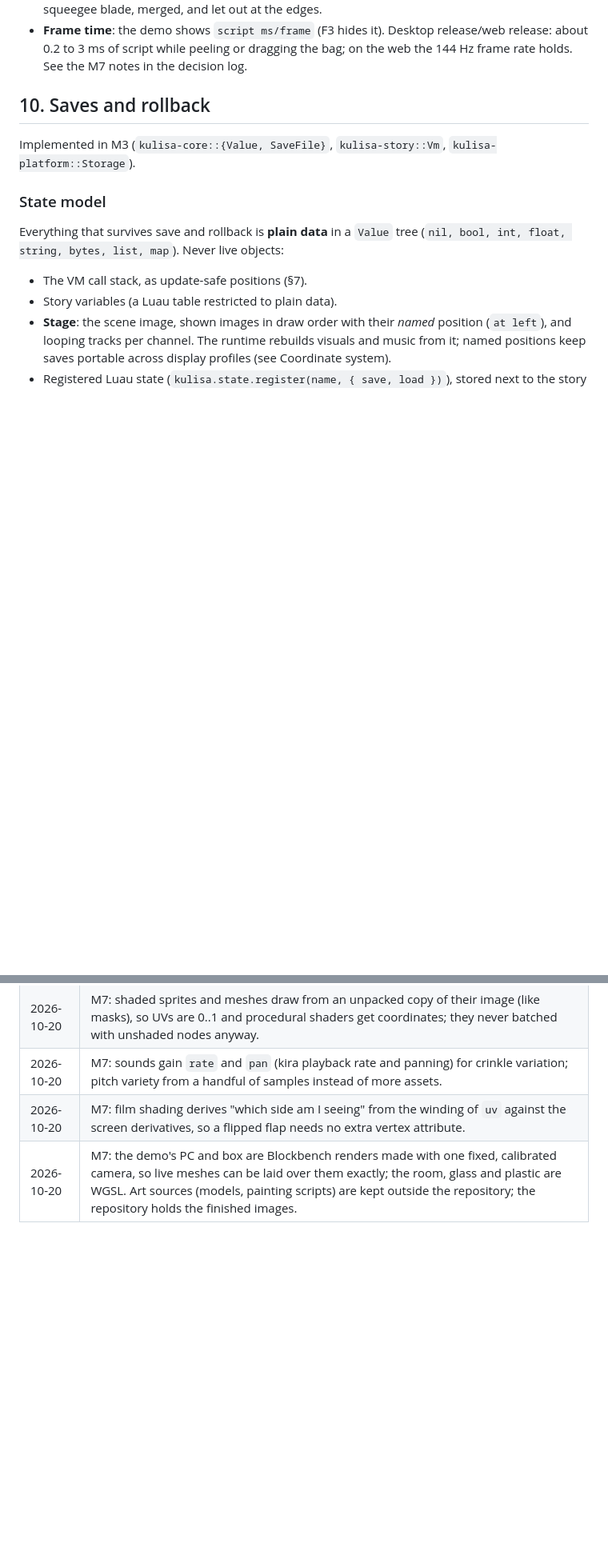
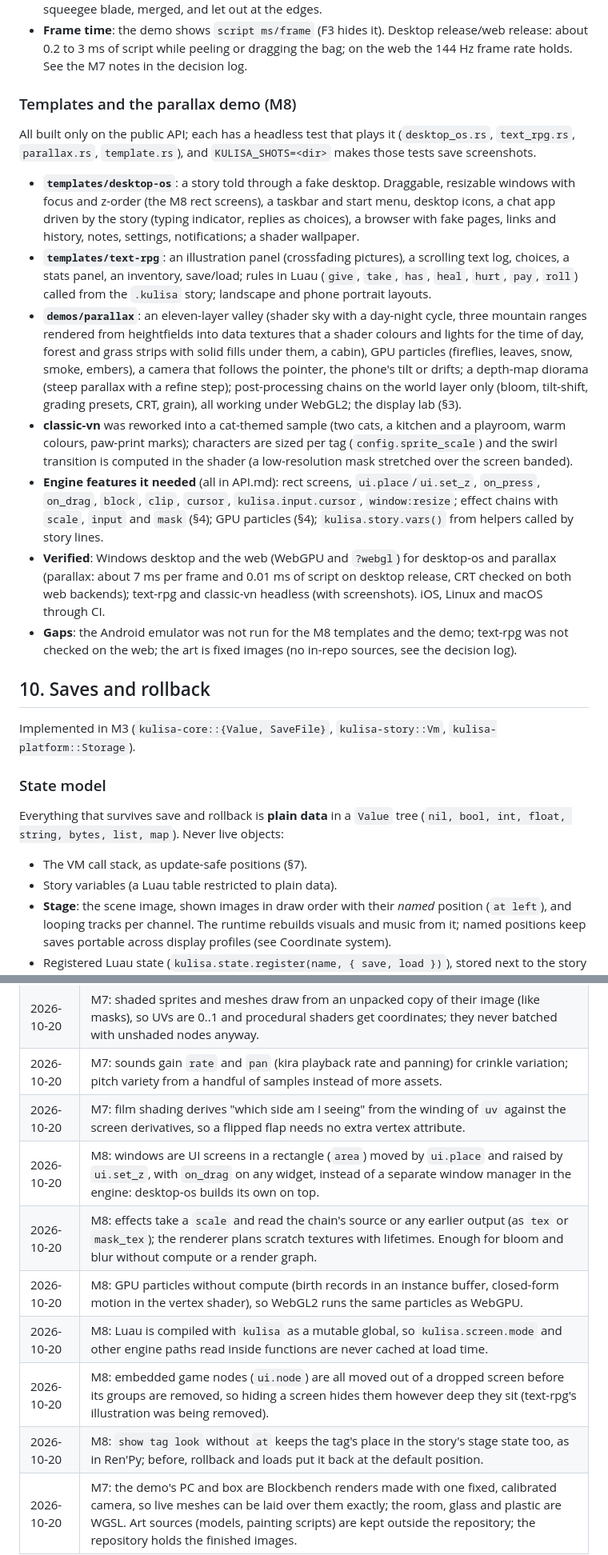
Before and after one commit to nikolchaa/Kulisa, a Markdown page: docs/DESIGN.md, 2 parts joined by grey strips. Shown at 80% size. Drawn GitHub-style; blank space fills up the shorter version.

Commit message:
docs: mark M8 done and describe the templates and the parallax demo

```diff
--- a/docs/DESIGN.md
+++ b/docs/DESIGN.md
@@ -623,6 +629,39 @@ Implemented in M5 (`kulisa-ui`, bound in `kulisa-lua/src/game/ui.rs`; API in
 - **Frame time**: the demo shows `script ms/frame` (F3 hides it). Desktop release/web release: about 0.2 to
   3 ms of script while peeling or dragging the bag; on the web the 144 Hz frame rate holds. See the
   M7 notes in the decision log.
+
+### Templates and the parallax demo (M8)
+
+All built only on the public API; each has a headless test that plays it (`desktop_os.rs`,
+`text_rpg.rs`, `parallax.rs`, `template.rs`), and `KULISA_SHOTS=<dir>` makes those tests save
+screenshots.
+
+- **`templates/desktop-os`**: a story told through a fake desktop. Draggable, resizable windows
+  with focus and z-order (the M8 rect screens), a taskbar and start menu, desktop icons, a chat app
+  driven by the story (typing indicator, replies as choices), a browser with fake pages, links and
+  history, notes, settings, notifications; a shader wallpaper.
+- **`templates/text-rpg`**: an illustration panel (crossfading pictures), a scrolling text log,
+  choices, a stats panel, an inventory, save/load; rules in Luau (`give`, `take`, `has`, `heal`,
+  `hurt`, `pay`, `roll`) called from the `.kulisa` story; landscape and phone portrait layouts.
+- **`demos/parallax`**: an eleven-layer valley (shader sky with a day-night cycle, three mountain
+  ranges rendered from heightfields into data textures that a shader colours and lights for the
+  time of day, forest and grass strips with solid fills under them, a cabin), GPU particles
+  (fireflies, leaves, snow, smoke, embers), a camera that follows the pointer, the phone's tilt or
+  drifts; a depth-map diorama (steep parallax with a refine step); post-processing chains on the
+  world layer only (bloom, tilt-shift, grading presets, CRT, grain), all working under WebGL2; the
+  display lab (§3).
+- **classic-vn** was reworked into a cat-themed sample (two cats, a kitchen and a playroom, warm
+  colours, paw-print marks); characters are sized per tag (`config.sprite_scale`) and the swirl
+  transition is computed in the shader (a low-resolution mask stretched over the screen banded).
+- **Engine features it needed** (all in API.md): rect screens, `ui.place`/`ui.set_z`, `on_press`,
+  `on_drag`, `block`, `clip`, `cursor`, `kulisa.input.cursor`, `window:resize`; effect chains
+  with `scale`, `input` and `mask` (§4); GPU particles (§4); `kulisa.story.vars()` from helpers
+  called by story lines.
+- **Verified**: Windows desktop and the web (WebGPU and `?webgl`) for desktop-os and parallax
+  (parallax: about 7 ms per frame and 0.01 ms of script on desktop release, CRT checked on both
+  web backends); text-rpg and classic-vn headless (with screenshots). iOS, Linux and macOS through CI.
+- **Gaps**: the Android emulator was not run for the M8 templates and the demo; text-rpg was not
+  checked on the web; the art is fixed images (no in-repo sources, see the decision log).
 
 ## 10. Saves and rollback
 
@@ -800,4 +839,10 @@ body:   the VM's save: frames, stage, story variables
 | 2026-10-20 | M7: shaded sprites and meshes draw from an unpacked copy of their image (like masks), so UVs are 0..1 and procedural shaders get coordinates; they never batched with unshaded nodes anyway. |
 | 2026-10-20 | M7: sounds gain `rate` and `pan` (kira playback rate and panning) for crinkle variation; pitch variety from a handful of samples instead of more assets. |
 | 2026-10-20 | M7: film shading derives "which side am I seeing" from the winding of `uv` against the screen derivatives, so a flipped flap needs no extra vertex attribute. |
+| 2026-10-20 | M8: windows are UI screens in a rectangle (`area`) moved by `ui.place` and raised by `ui.set_z`, with `on_drag` on any widget, instead of a separate window manager in the engine: desktop-os builds its own on top. |
+| 2026-10-20 | M8: effects take a `scale` and read the chain's source or any earlier output (as `tex` or `mask_tex`); the renderer plans scratch textures with lifetimes. Enough for bloom and blur without compute or a render graph. |
+| 2026-10-20 | M8: GPU particles without compute (birth records in an instance buffer, closed-form motion in the vertex shader), so WebGL2 runs the same particles as WebGPU. |
+| 2026-10-20 | M8: Luau is compiled with `kulisa` as a mutable global, so `kulisa.screen.mode` and other engine paths read inside functions are never cached at load time. |
+| 2026-10-20 | M8: embedded game nodes (`ui.node`) are all moved out of a dropped screen before its groups are removed, so hiding a screen hides them however deep they sit (text-rpg's illustration was being removed). |
+| 2026-10-20 | M8: `show tag look` without `at` keeps the tag's place in the story's stage state too, as in Ren'Py; before, rollback and loads put it back at the default position. |
 | 2026-10-20 | M7: the demo's PC and box are Blockbench renders made with one fixed, calibrated camera, so live meshes can be laid over them exactly; the room, glass and plastic are WGSL. Art sources (models, painting scripts) are kept outside the repository; the repository holds the finished images. |
```
Also changed, not shown: other parts of docs/DESIGN.md (+11 -5 lines).
